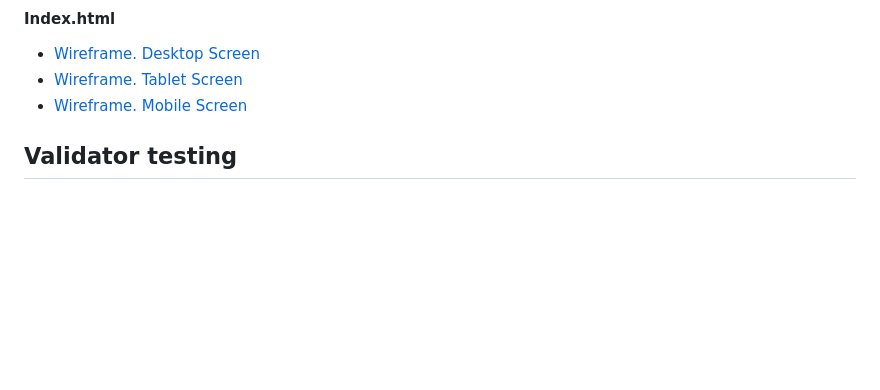
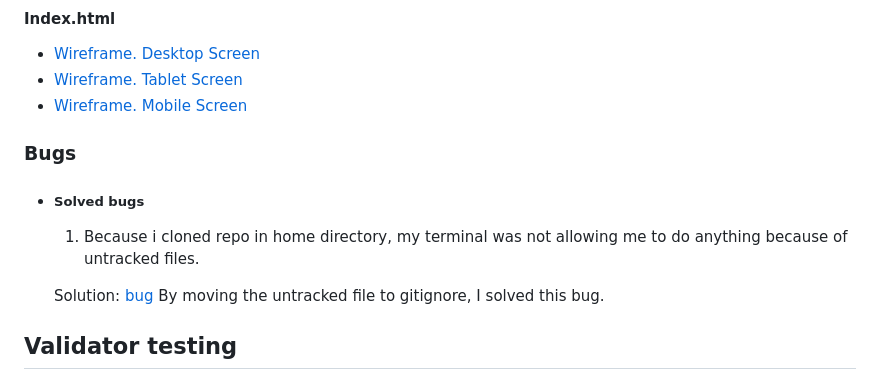
Before and after one commit to Omar-Alme/marketing-agency, a Markdown page: README.md, the part around one of its changes. Rendered like a GitHub page; blank space fills up the shorter version.

Commit message:
Add a bug and explanation

```diff
--- a/README.md
+++ b/README.md
@@ -180,6 +180,13 @@ This website can be accessed by this [link](https://omar-alme.github.io/marketin
 - [Wireframe. Tablet Screen](documentations/tablet-marketme.png)
 - [Wireframe. Mobile Screen](documentations/mobile-marketme.png)
 
+
+### Bugs
++ ##### Solved bugs
+    1. Because i cloned repo in home directory, my terminal was not allowing me to do anything because of untracked files.
+
+    Solution: [bug](https://phoenixnap.com/kb/git-stash-untracked-files#:~:text=An%20untracked%20file%20in%20Git,explicitly%20told%20to%20include%20them.) By moving the untracked file to gitignore, I solved this bug.
+
 ## Validator testing
 + ### HTML
   #### Index Page
```
Also changed, not shown: other parts of README.md (+1 -1 lines).
